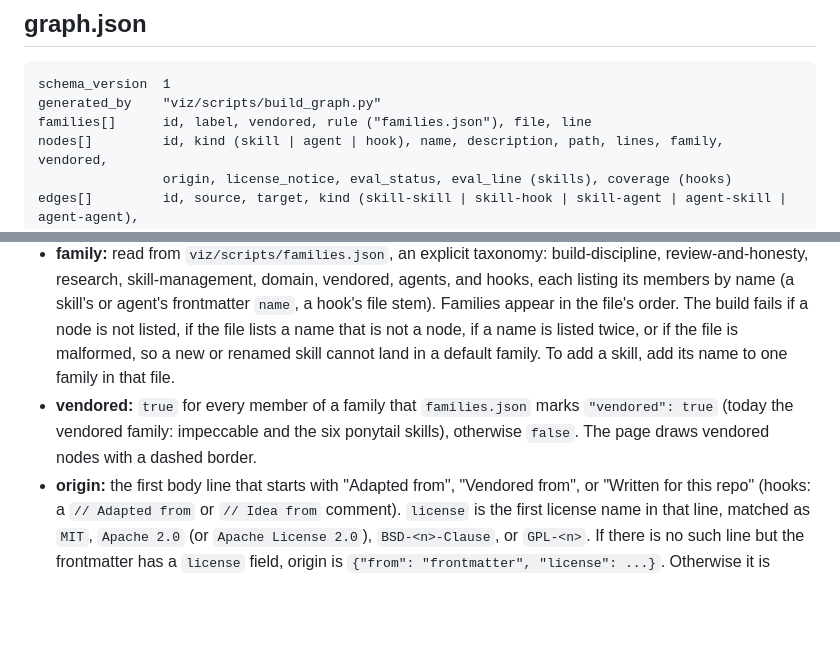
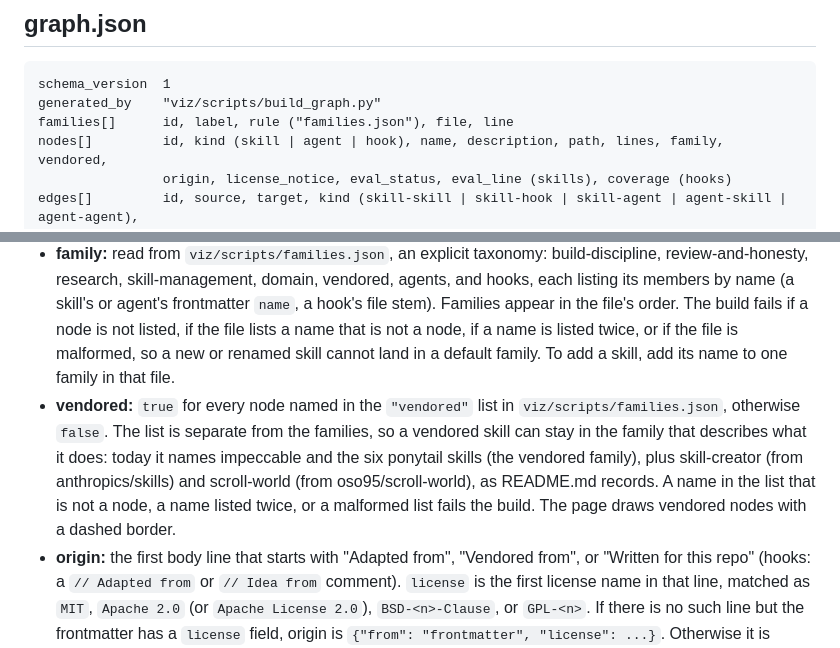
Before and after one commit to armaan-k019/ark-skills, a Markdown page: viz/README.md, 2 parts joined by grey strips. Rendered like a GitHub page; blank space fills up the shorter version.

````diff
--- a/viz/README.md
+++ b/viz/README.md
@@ -16,7 +16,7 @@ The page (`index.html`, `app.js`, `style.css`) uses Cytoscape.js 3.34.3, vendore
 ```
 schema_version  1
 generated_by    "viz/scripts/build_graph.py"
-families[]      id, label, vendored, rule ("families.json"), file, line
+families[]      id, label, rule ("families.json"), file, line
 nodes[]         id, kind (skill | agent | hook), name, description, path, lines, family, vendored,
                 origin, license_notice, eval_status, eval_line (skills), coverage (hooks)
 edges[]         id, source, target, kind (skill-skill | skill-hook | skill-agent | agent-skill | agent-agent),
@@ -41,7 +41,7 @@ Files are read as UTF-8; a leading byte-order mark is ignored.
 - **name, description:** the frontmatter fields of the same names. Plain, quoted, and block (`>` or `|`) scalars are read.
 - **lines:** the number of lines as Python's `str.splitlines()` counts them. This is one more than `wc -l` when a file has no trailing newline (for example `impeccable/SKILL.md`).
 - **family:** read from `viz/scripts/families.json`, an explicit taxonomy: build-discipline, review-and-honesty, research, skill-management, domain, vendored, agents, and hooks, each listing its members by name (a skill's or agent's frontmatter `name`, a hook's file stem). Families appear in the file's order. The build fails if a node is not listed, if the file lists a name that is not a node, if a name is listed twice, or if the file is malformed, so a new or renamed skill cannot land in a default family. To add a skill, add its name to one family in that file.
-- **vendored:** `true` for every member of a family that `families.json` marks `"vendored": true` (today the vendored family: impeccable and the six ponytail skills), otherwise `false`. The page draws vendored nodes with a dashed border.
+- **vendored:** `true` for every node named in the `"vendored"` list in `viz/scripts/families.json`, otherwise `false`. The list is separate from the families, so a vendored skill can stay in the family that describes what it does: today it names impeccable and the six ponytail skills (the vendored family), plus skill-creator (from anthropics/skills) and scroll-world (from oso95/scroll-world), as README.md records. A name in the list that is not a node, a name listed twice, or a malformed list fails the build. The page draws vendored nodes with a dashed border.
 - **origin:** the first body line that starts with "Adapted from", "Vendored from", or "Written for this repo" (hooks: a `// Adapted from` or `// Idea from` comment). `license` is the first license name in that line, matched as `MIT`, `Apache 2.0` (or `Apache License 2.0`), `BSD-<n>-Clause`, or `GPL-<n>`. If there is no such line but the frontmatter has a `license` field, origin is `{"from": "frontmatter", "license": ...}`. Otherwise it is omitted.
 - **license_notice:** the line in `licenses/ECC-LICENSE` that lists the node by skill name or by path, with the license named in that file.
 - **eval_status** (skills only): `measured: <score>` when a body line outside fenced code states a pass rate or score written as `N/M` or `N%`, for example "pass rate 8/8" or "scored 92%". Otherwise `unmeasured`. "Each criterion is scored 1 to 10" does not match, because "1 to 10" is not written as `N/M` or `N%`; a scoring instruction that is written that way ("scored 7/10 when it meets the bar") would match, so the rule is a heuristic. Today every skill is `unmeasured`. `ponytail-gain` quotes published benchmark medians for `ponytail`, but those are figures about another skill and are not written as a pass rate or score, so neither node is marked measured. Vendored skills may carry upstream claims, such as those benchmark medians, that this graph does not verify.
````
Also changed, not shown: PROGRESS.md (+4 -5 lines), viz/screenshot.png, 5 other files.
